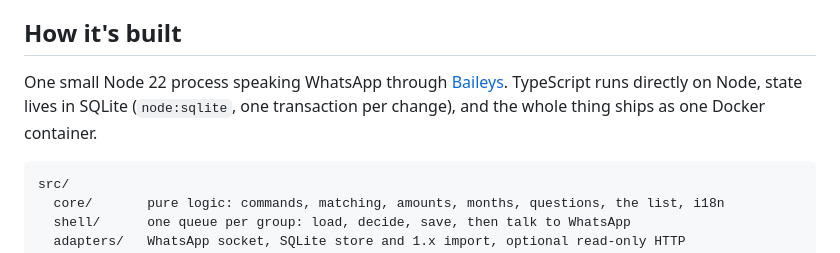
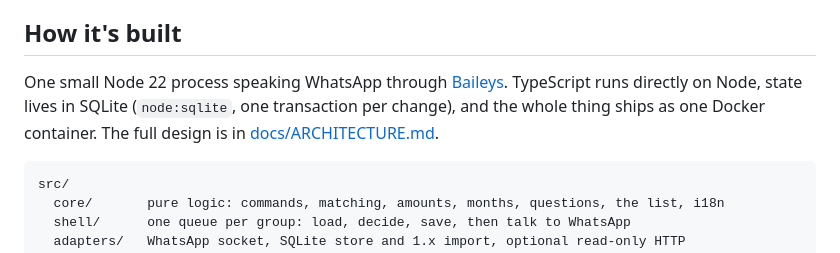
Before and after one commit to jeancarlos/contas-bot, a Markdown page: README.md, the part around the change. Drawn GitHub-style.

Commit message:
docs: add architecture overview

````diff
--- a/README.md
+++ b/README.md
@@ -84,7 +84,7 @@ Bill names ignore accents and case, and a unique prefix is enough (`/pago cond`)
 
 ## How it's built
 
-One small Node 22 process speaking WhatsApp through [Baileys](https://github.com/WhiskeySockets/Baileys). TypeScript runs directly on Node, state lives in SQLite (`node:sqlite`, one transaction per change), and the whole thing ships as one Docker container.
+One small Node 22 process speaking WhatsApp through [Baileys](https://github.com/WhiskeySockets/Baileys). TypeScript runs directly on Node, state lives in SQLite (`node:sqlite`, one transaction per change), and the whole thing ships as one Docker container. The full design is in [docs/ARCHITECTURE.md](docs/ARCHITECTURE.md).
 
 ```
 src/
````
Also changed, not shown: docs/ARCHITECTURE.md (added, +30 -0 lines).
